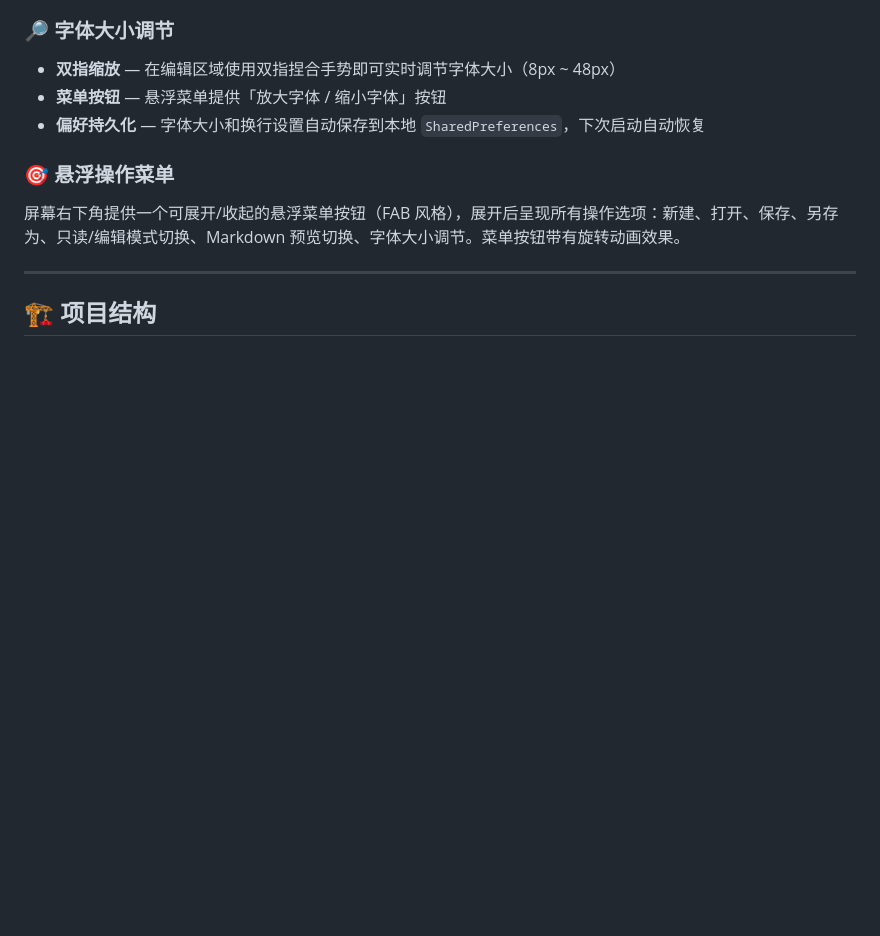
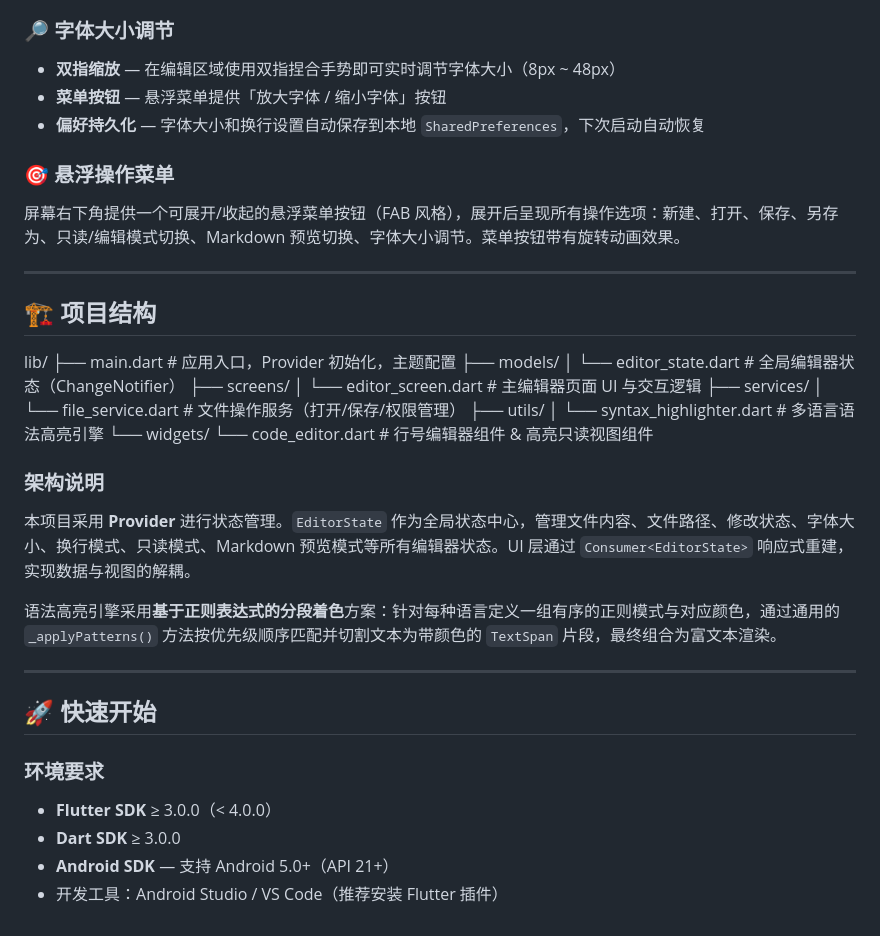
Before and after one commit to CristalRouge/codepad-editor, a Markdown page: README.md, the part around the change. Rendered like a GitHub page; blank space fills up the shorter version.

Commit message:
更新 README.md

```diff
--- a/README.md
+++ b/README.md
@@ -90,3 +90,34 @@ A new Flutter project.
 ---
 
 ## 🏗️ 项目结构
+
+lib/
+├── main.dart                       # 应用入口，Provider 初始化，主题配置
+├── models/
+│   └── editor_state.dart           # 全局编辑器状态（ChangeNotifier）
+├── screens/
+│   └── editor_screen.dart          # 主编辑器页面 UI 与交互逻辑
+├── services/
+│   └── file_service.dart           # 文件操作服务（打开/保存/权限管理）
+├── utils/
+│   └── syntax_highlighter.dart     # 多语言语法高亮引擎
+└── widgets/
+    └── code_editor.dart            # 行号编辑器组件 & 高亮只读视图组件
+
+
+### 架构说明
+
+本项目采用 **Provider** 进行状态管理。`EditorState` 作为全局状态中心，管理文件内容、文件路径、修改状态、字体大小、换行模式、只读模式、Markdown 预览模式等所有编辑器状态。UI 层通过 `Consumer<EditorState>` 响应式重建，实现数据与视图的解耦。
+
+语法高亮引擎采用**基于正则表达式的分段着色**方案：针对每种语言定义一组有序的正则模式与对应颜色，通过通用的 `_applyPatterns()` 方法按优先级顺序匹配并切割文本为带颜色的 `TextSpan` 片段，最终组合为富文本渲染。
+
+---
+
+## 🚀 快速开始
+
+### 环境要求
+
+- **Flutter SDK** ≥ 3.0.0（< 4.0.0）
+- **Dart SDK** ≥ 3.0.0
+- **Android SDK** — 支持 Android 5.0+（API 21+）
+- 开发工具：Android Studio / VS Code（推荐安装 Flutter 插件）
```
